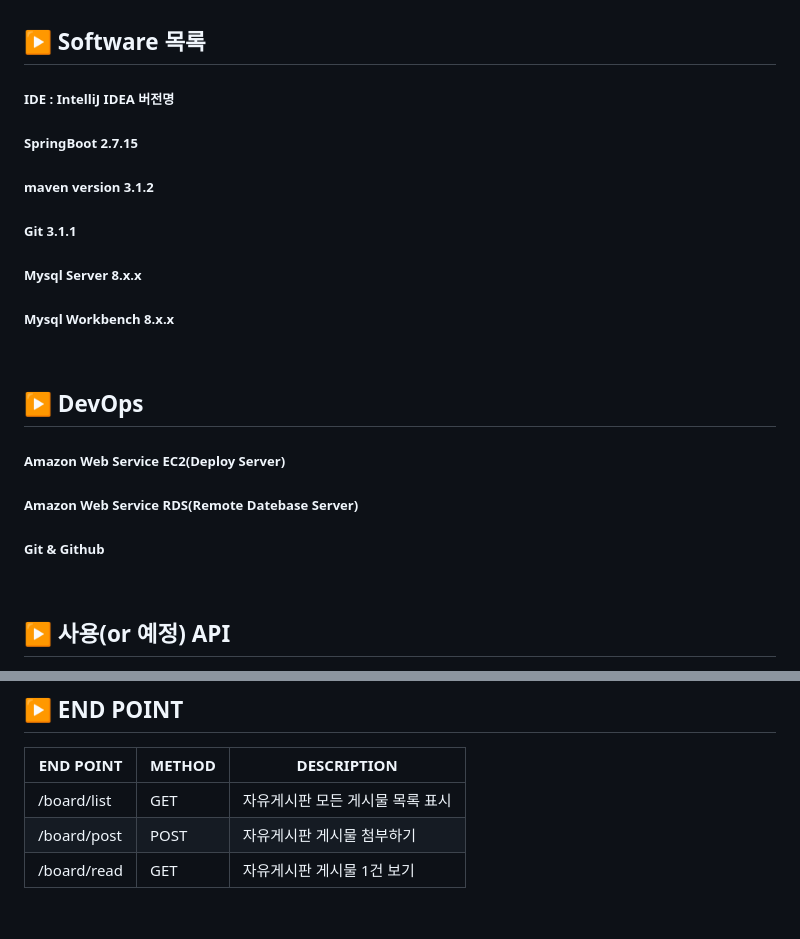
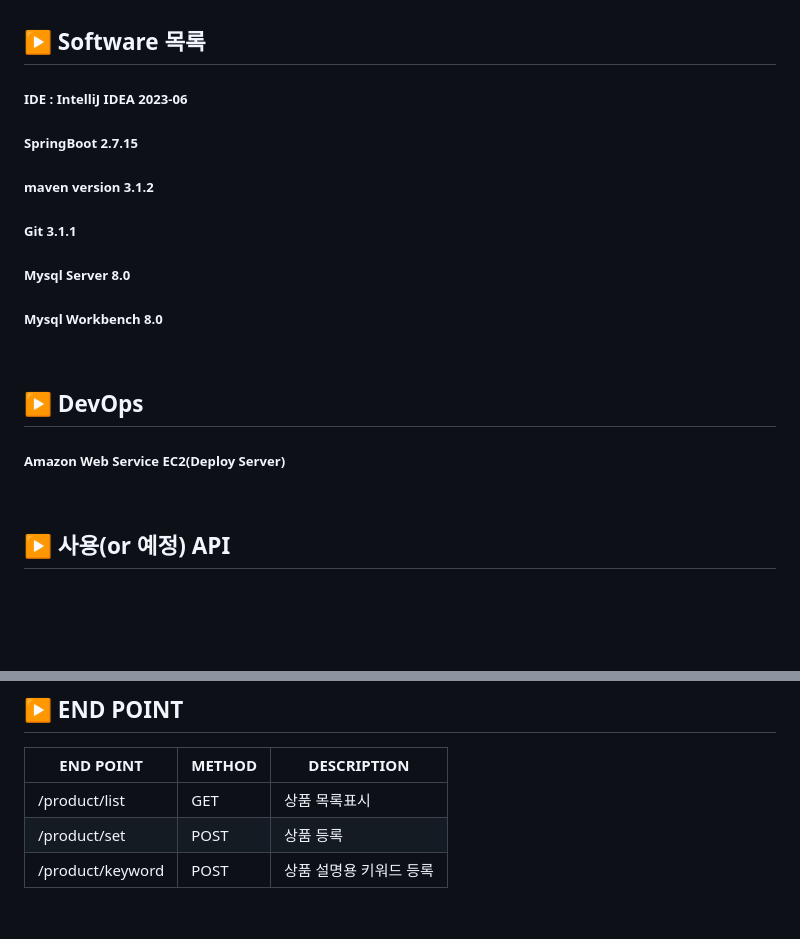
Before and after one commit to GH6679/TeamProject, a Markdown page: README.md, 2 parts joined by grey strips. GitHub-like rendering; blank space fills up the shorter version.

```diff
--- a/README.md
+++ b/README.md
@@ -48,20 +48,18 @@
 
 ## ▶️ Software 목록
 
-##### IDE : IntelliJ IDEA 버전명
+##### IDE : IntelliJ IDEA 2023-06
 ##### SpringBoot 2.7.15
 ##### maven version 3.1.2
 ##### Git 3.1.1
-##### Mysql Server 8.x.x
-##### Mysql Workbench 8.x.x
+##### Mysql Server 8.0
+##### Mysql Workbench 8.0
 
 <br/>
 
 ## ▶️ DevOps
 
 ##### Amazon Web Service EC2(Deploy Server)
-##### Amazon Web Service RDS(Remote Datebase Server)
-##### Git & Github
 
 <br/>
 
@@ -98,7 +96,7 @@ https://shields.io/
 
 |END POINT|METHOD|DESCRIPTION|
 |------|---|---|
-|/board/list|GET|자유게시판 모든 게시물 목록 표시|
-|/board/post|POST|자유게시판 게시물 첨부하기|
-|/board/read|GET|자유게시판 게시물 1건 보기|
+|/product/list|GET|상품 목록표시|
+|/product/set|POST|상품 등록|
+|/product/keyword|POST|상품 설명용 키워드 등록|
 <br/>
```
